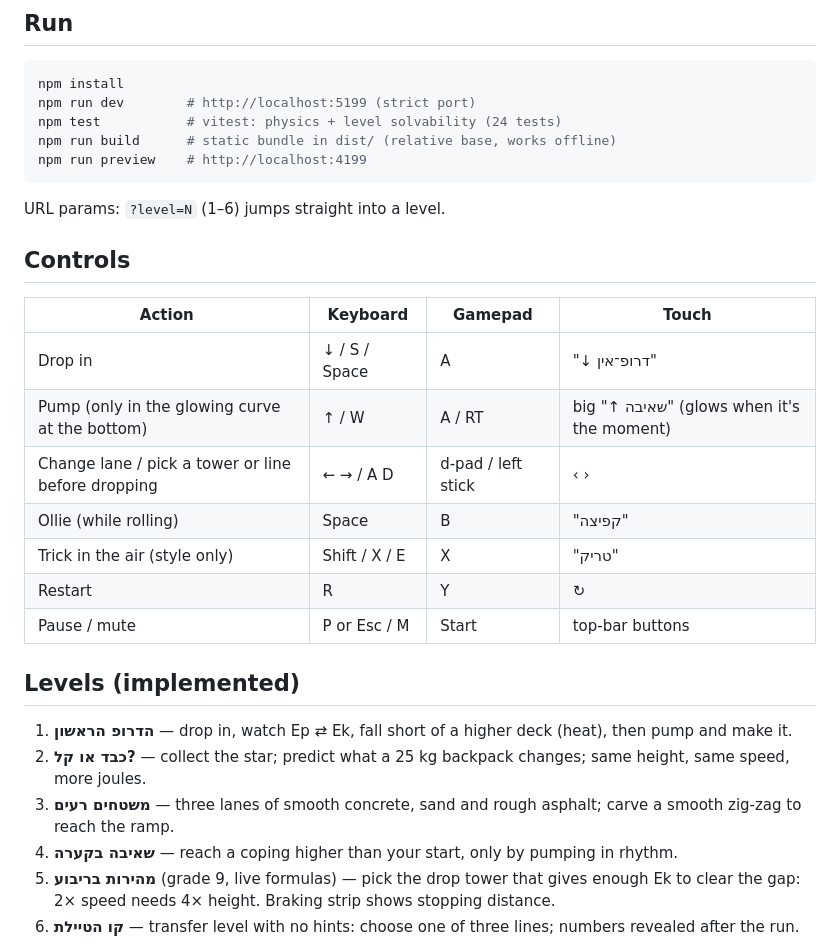
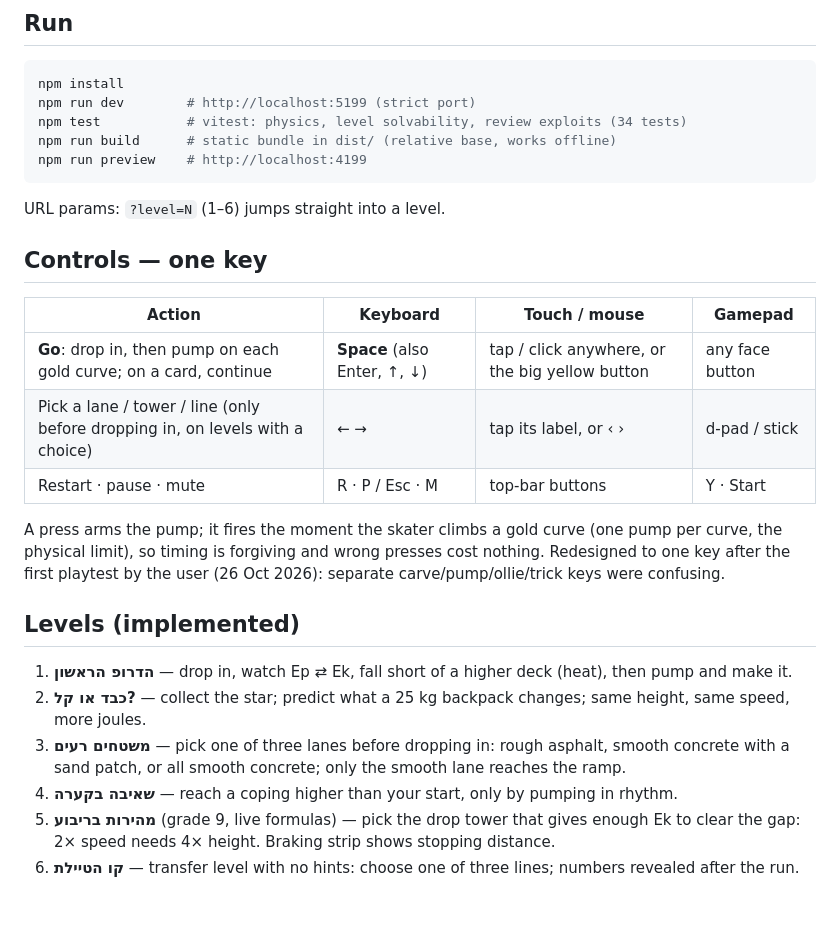
Before and after one commit to AceDZN/halfpipe-joule, a Markdown page: README.md, the part around the change. GitHub-like rendering; blank space fills up the shorter version.

Commit message:
Docs for the one-key controls

````diff
--- a/README.md
+++ b/README.md
@@ -9,30 +9,28 @@ Grades 7–9: energy forms, transformations and conservation (grade 7 ch. 4), Ep
 ```bash
 npm install
 npm run dev        # http://localhost:5199 (strict port)
-npm test           # vitest: physics + level solvability (24 tests)
+npm test           # vitest: physics, level solvability, review exploits (34 tests)
 npm run build      # static bundle in dist/ (relative base, works offline)
 npm run preview    # http://localhost:4199
 ```
 
 URL params: `?level=N` (1–6) jumps straight into a level.
 
-## Controls
+## Controls — one key
 
-| Action | Keyboard | Gamepad | Touch |
+| Action | Keyboard | Touch / mouse | Gamepad |
 |---|---|---|---|
-| Drop in | ↓ / S / Space | A | "↓ דרופ־אין" |
-| Pump (only in the glowing curve at the bottom) | ↑ / W | A / RT | big "↑ שאיבה" (glows when it's the moment) |
-| Change lane / pick a tower or line before dropping | ← → / A D | d-pad / left stick | ‹ › |
-| Ollie (while rolling) | Space | B | "קפיצה" |
-| Trick in the air (style only) | Shift / X / E | X | "טריק" |
-| Restart | R | Y | ↻ |
-| Pause / mute | P or Esc / M | Start | top-bar buttons |
+| **Go**: drop in, then pump on each gold curve; on a card, continue | **Space** (also Enter, ↑, ↓) | tap / click anywhere, or the big yellow button | any face button |
+| Pick a lane / tower / line (only before dropping in, on levels with a choice) | ← → | tap its label, or ‹ › | d-pad / stick |
+| Restart · pause · mute | R · P / Esc · M | top-bar buttons | Y · Start |
+
+A press arms the pump; it fires the moment the skater climbs a gold curve (one pump per curve, the physical limit), so timing is forgiving and wrong presses cost nothing. Redesigned to one key after the first playtest by the user (26 Oct 2026): separate carve/pump/ollie/trick keys were confusing.
 
 ## Levels (implemented)
 
 1. **הדרופ הראשון** — drop in, watch Ep ⇄ Ek, fall short of a higher deck (heat), then pump and make it.
 2. **כבד או קל?** — collect the star; predict what a 25 kg backpack changes; same height, same speed, more joules.
-3. **משטחים רעים** — three lanes of smooth concrete, sand and rough asphalt; carve a smooth zig-zag to reach the ramp.
+3. **משטחים רעים** — pick one of three lanes before dropping in: rough asphalt, smooth concrete with a sand patch, or all smooth concrete; only the smooth lane reaches the ramp.
 4. **שאיבה בקערה** — reach a coping higher than your start, only by pumping in rhythm.
 5. **מהירות בריבוע** (grade 9, live formulas) — pick the drop tower that gives enough Ek to clear the gap: 2× speed needs 4× height. Braking strip shows stopping distance.
 6. **קו הטיילת** — transfer level with no hints: choose one of three lines; numbers revealed after the run.
````
Also changed, not shown: CURRICULUM.md (+3 -3 lines), GAME_IDENTITY.md (+8 -11 lines).
